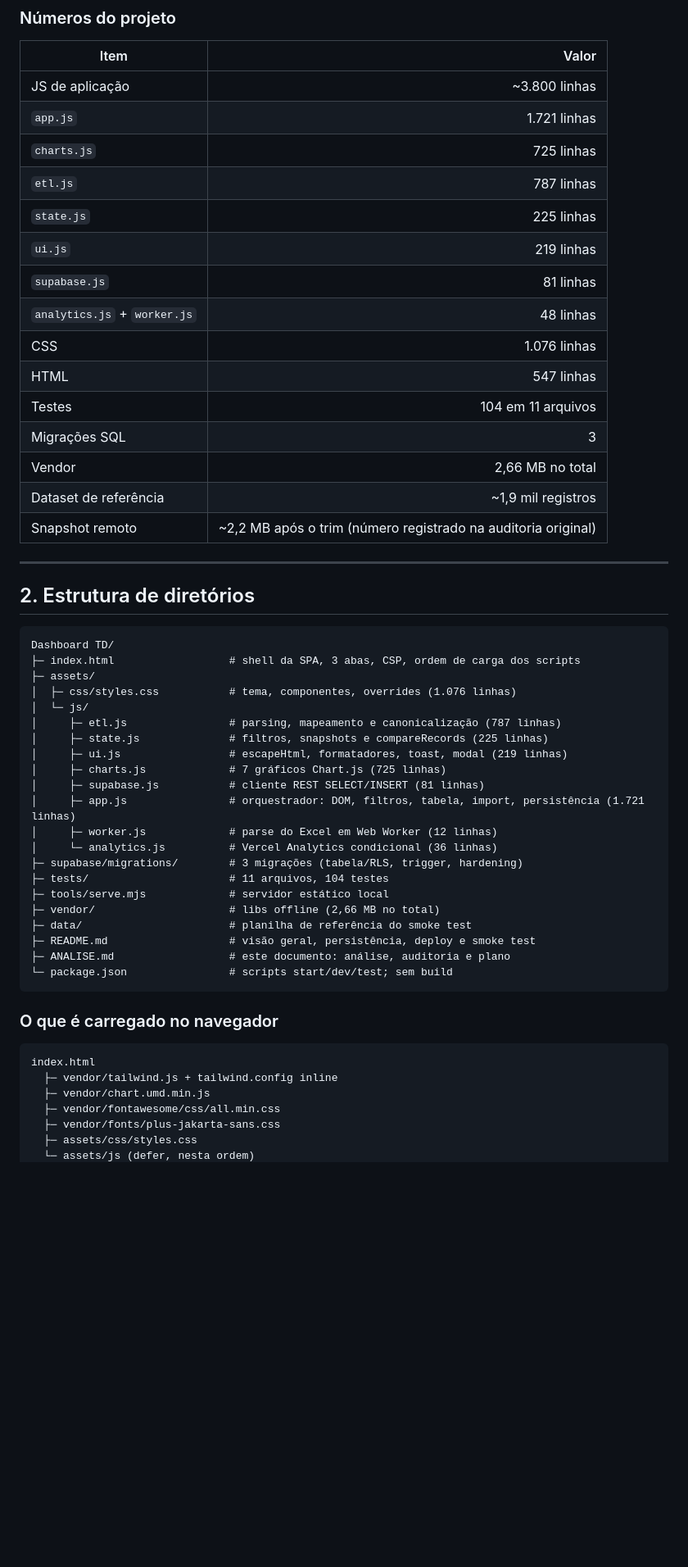
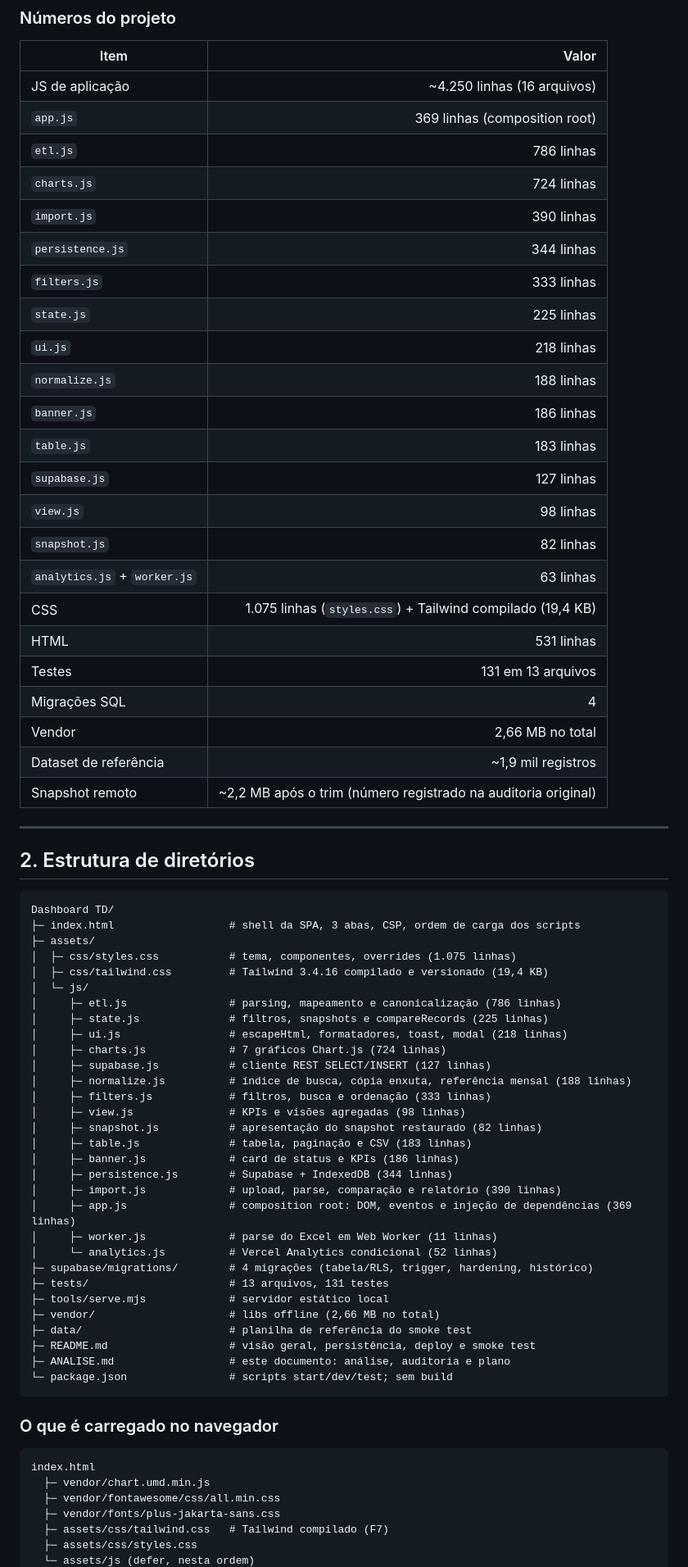
Before and after one commit to RafaelTDZ/Dashboard-TD, a Markdown page: ANALISE.md, the part around one of its changes. Shown at 82% size. GitHub-like rendering; blank space fills up the shorter version.

````diff
--- a/ANALISE.md
+++ b/ANALISE.md
@@ -72,18 +72,26 @@ O deploy é feito pela Vercel a partir da branch `main`, sem etapa de build.
 
 | Item | Valor |
 |---|---:|
-| JS de aplicação | ~3.800 linhas |
-| `app.js` | 1.721 linhas |
-| `charts.js` | 725 linhas |
-| `etl.js` | 787 linhas |
+| JS de aplicação | ~4.250 linhas (16 arquivos) |
+| `app.js` | 369 linhas (composition root) |
+| `etl.js` | 786 linhas |
+| `charts.js` | 724 linhas |
+| `import.js` | 390 linhas |
+| `persistence.js` | 344 linhas |
+| `filters.js` | 333 linhas |
 | `state.js` | 225 linhas |
-| `ui.js` | 219 linhas |
-| `supabase.js` | 81 linhas |
-| `analytics.js` + `worker.js` | 48 linhas |
-| CSS | 1.076 linhas |
-| HTML | 547 linhas |
-| Testes | 104 em 11 arquivos |
-| Migrações SQL | 3 |
+| `ui.js` | 218 linhas |
+| `normalize.js` | 188 linhas |
+| `banner.js` | 186 linhas |
+| `table.js` | 183 linhas |
+| `supabase.js` | 127 linhas |
+| `view.js` | 98 linhas |
+| `snapshot.js` | 82 linhas |
+| `analytics.js` + `worker.js` | 63 linhas |
+| CSS | 1.075 linhas (`styles.css`) + Tailwind compilado (19,4 KB) |
+| HTML | 531 linhas |
+| Testes | 131 em 13 arquivos |
+| Migrações SQL | 4 |
 | Vendor | 2,66 MB no total |
 | Dataset de referência | ~1,9 mil registros |
 | Snapshot remoto | ~2,2 MB após o trim (número registrado na auditoria original) |
@@ -96,18 +104,27 @@ O deploy é feito pela Vercel a partir da branch `main`, sem etapa de build.
 Dashboard TD/
 ├─ index.html                  # shell da SPA, 3 abas, CSP, ordem de carga dos scripts
 ├─ assets/
-│  ├─ css/styles.css           # tema, componentes, overrides (1.076 linhas)
+│  ├─ css/styles.css           # tema, componentes, overrides (1.075 linhas)
+│  ├─ css/tailwind.css         # Tailwind 3.4.16 compilado e versionado (19,4 KB)
 │  └─ js/
-│     ├─ etl.js                # parsing, mapeamento e canonicalização (787 linhas)
+│     ├─ etl.js                # parsing, mapeamento e canonicalização (786 linhas)
 │     ├─ state.js              # filtros, snapshots e compareRecords (225 linhas)
-│     ├─ ui.js                 # escapeHtml, formatadores, toast, modal (219 linhas)
-│     ├─ charts.js             # 7 gráficos Chart.js (725 linhas)
-│     ├─ supabase.js           # cliente REST SELECT/INSERT (81 linhas)
-│     ├─ app.js                # orquestrador: DOM, filtros, tabela, import, persistência (1.721 linhas)
-│     ├─ worker.js             # parse do Excel em Web Worker (12 linhas)
-│     └─ analytics.js          # Vercel Analytics condicional (36 linhas)
-├─ supabase/migrations/        # 3 migrações (tabela/RLS, trigger, hardening)
-├─ tests/                      # 11 arquivos, 104 testes
+│     ├─ ui.js                 # escapeHtml, formatadores, toast, modal (218 linhas)
+│     ├─ charts.js             # 7 gráficos Chart.js (724 linhas)
+│     ├─ supabase.js           # cliente REST SELECT/INSERT (127 linhas)
+│     ├─ normalize.js          # índice de busca, cópia enxuta, referência mensal (188 linhas)
+│     ├─ filters.js            # filtros, busca e ordenação (333 linhas)
+│     ├─ view.js               # KPIs e visões agregadas (98 linhas)
+│     ├─ snapshot.js           # apresentação do snapshot restaurado (82 linhas)
+│     ├─ table.js              # tabela, paginação e CSV (183 linhas)
+│     ├─ banner.js             # card de status e KPIs (186 linhas)
+│     ├─ persistence.js        # Supabase + IndexedDB (344 linhas)
+│     ├─ import.js             # upload, parse, comparação e relatório (390 linhas)
+│     ├─ app.js                # composition root: DOM, eventos e injeção de dependências (369 linhas)
+│     ├─ worker.js             # parse do Excel em Web Worker (11 linhas)
+│     └─ analytics.js          # Vercel Analytics condicional (52 linhas)
+├─ supabase/migrations/        # 4 migrações (tabela/RLS, trigger, hardening, histórico)
+├─ tests/                      # 13 arquivos, 131 testes
 ├─ tools/serve.mjs             # servidor estático local
 ├─ vendor/                     # libs offline (2,66 MB no total)
 ├─ data/                       # planilha de referência do smoke test
@@ -120,9 +137,9 @@ Dashboard TD/
 
 ```text
 index.html
-  ├─ vendor/tailwind.js + tailwind.config inline
   ├─ vendor/chart.umd.min.js
   ├─ vendor/fontawesome/css/all.min.css
   ├─ vendor/fonts/plus-jakarta-sans.css
+  ├─ assets/css/tailwind.css   # Tailwind compilado (F7)
   ├─ assets/css/styles.css
   └─ assets/js (defer, nesta ordem)
````
Also changed, not shown: other parts of ANALISE.md (+77 -25 lines), README.md (+1 -1 lines).
